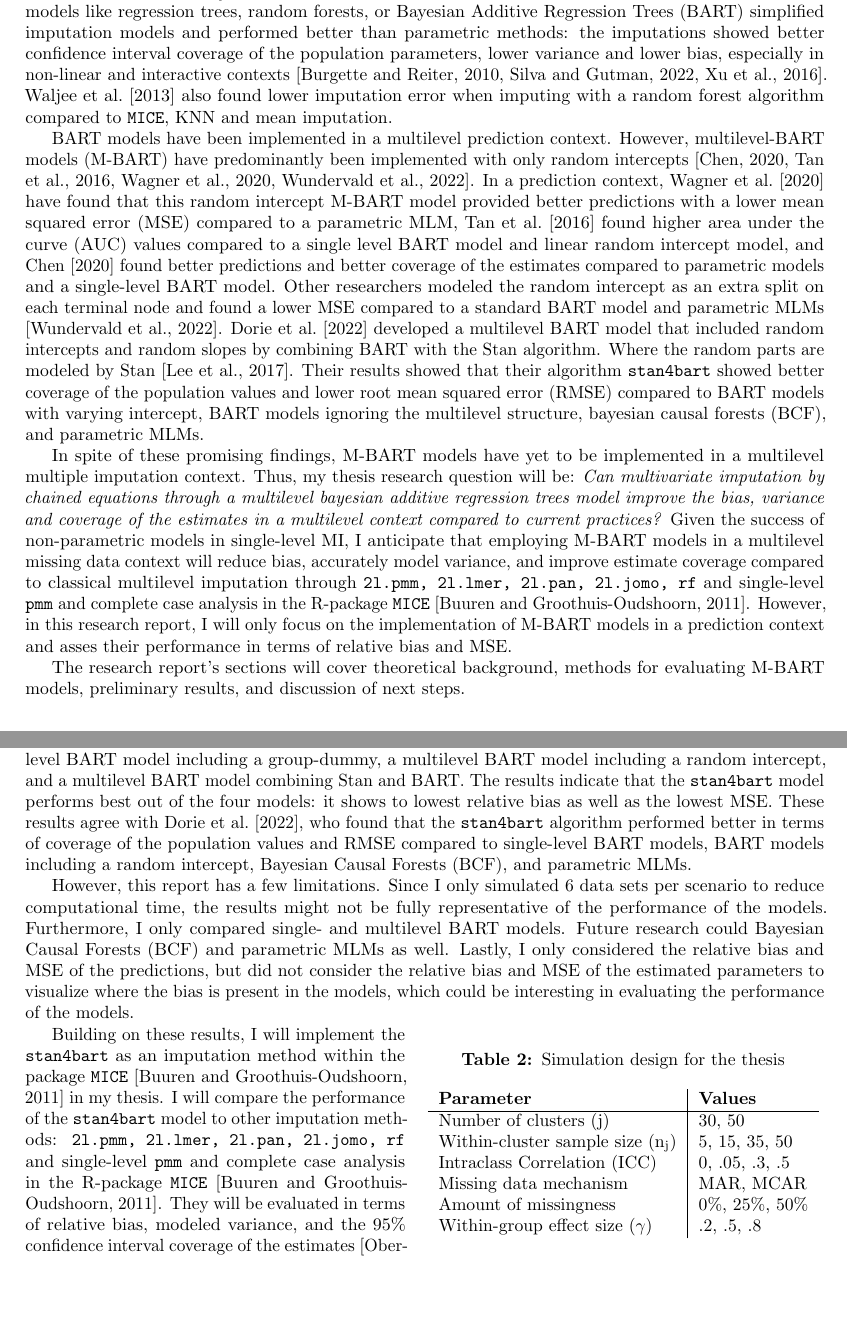
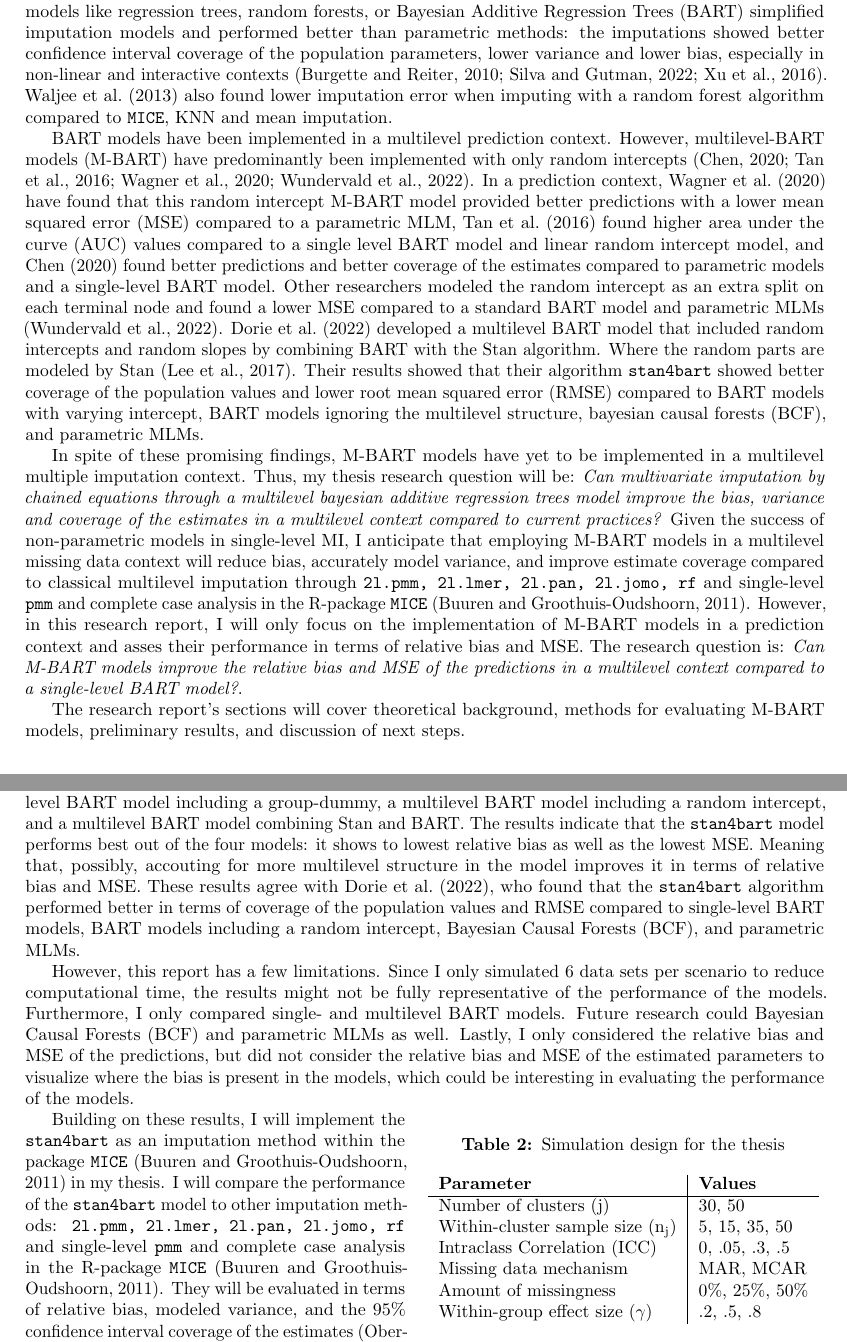
Before and after one commit to heleenbrueggen/masterthesis, a LaTeX document (researchreport/Research_Report_Heleen_Brüggen.tex): two parts of pages 3 and 8 of 11, joined at a grey line, cut so that both start at the same text, the shorter picture padded with empty space. Compiled offline with pdfLaTeX.

Commit message:
Feedback

```diff
--- a/researchreport/Research_Report_Heleen_Brüggen.tex
+++ b/researchreport/Research_Report_Heleen_Brüggen.tex
@@ -19,7 +19,7 @@
 \usepackage{colortbl}
 \usepackage{lscape}
 \usepackage{float}
-\usepackage[sort&compress,square,comma,authoryear]{natbib}
+\usepackage[sort&compress,round,semicolon,authoryear]{natbib}
 \hypersetup{
     pdftitle={Research Report Heleen Brüggen},
     pdfauthor={Heleen Brüggen},
@@ -91,7 +91,7 @@ Using non-parametric tree-based models might solve this problem because they do
 
 BART models have been implemented in a multilevel prediction context. However, multilevel-BART models (M-BART) have predominantly been implemented with only random intercepts \citep{chen2020, wagner2020, tan2016, wundervald2022}. In a prediction context, \citet{wagner2020} have found that this random intercept M-BART model provided better predictions with a lower mean squared error (MSE) compared to a parametric MLM, \citet{tan2016} found higher area under the curve (AUC) values compared to a single level BART model and linear random intercept model, and \citet{chen2020} found better predictions and better coverage of the estimates compared to parametric models and a single-level BART model. Other researchers modeled the random intercept as an extra split on each terminal node and found a lower MSE compared to a standard BART model and parametric MLMs \citep{wundervald2022}. \citet{dorie2022} developed a multilevel BART model that included random intercepts and random slopes by combining BART with the Stan algorithm. Where the random parts are modeled by Stan \citep{lee2017}. Their results showed that their algorithm \texttt{stan4bart} showed better coverage of the population values and lower root mean squared error (RMSE) compared to BART models with varying intercept, BART models ignoring the multilevel structure, bayesian causal forests (BCF), and parametric MLMs.
 
-In spite of these promising findings, M-BART models have yet to be implemented in a multilevel multiple imputation context. Thus, my thesis research question will be: \textit{Can multivariate imputation by chained equations through a multilevel bayesian additive regression trees model improve the bias, variance and coverage of the estimates in a multilevel context compared to current practices?} Given the success of non-parametric models in single-level MI, I anticipate that employing M-BART models in a multilevel missing data context will reduce bias, accurately model variance, and improve estimate coverage compared to classical multilevel imputation through \texttt{2l.pmm, 2l.lmer, 2l.pan, 2l.jomo, rf} and single-level \texttt{pmm} and complete case analysis in the R-package \texttt{MICE} \citep{buuren2011}. However, in this research report, I will only focus on the implementation of M-BART models in a prediction context and asses their performance in terms of relative bias and MSE.
+In spite of these promising findings, M-BART models have yet to be implemented in a multilevel multiple imputation context. Thus, my thesis research question will be: \textit{Can multivariate imputation by chained equations through a multilevel bayesian additive regression trees model improve the bias, variance and coverage of the estimates in a multilevel context compared to current practices?} Given the success of non-parametric models in single-level MI, I anticipate that employing M-BART models in a multilevel missing data context will reduce bias, accurately model variance, and improve estimate coverage compared to classical multilevel imputation through \texttt{2l.pmm, 2l.lmer, 2l.pan, 2l.jomo, rf} and single-level \texttt{pmm} and complete case analysis in the R-package \texttt{MICE} \citep{buuren2011}. However, in this research report, I will only focus on the implementation of M-BART models in a prediction context and asses their performance in terms of relative bias and MSE. The research question is: \textit{Can M-BART models improve the relative bias and MSE of the predictions in a multilevel context compared to a single-level BART model?}.
 
 The research report's sections will cover theoretical background, methods for evaluating M-BART models, preliminary results, and discussion of next steps.
 
@@ -192,7 +192,7 @@ Figure \ref{fig:mseplots} shows the average Mean Squared Error (MSE) for all mod
 \newpage
 \section{Discussion}
 
-In this research report I have investigated the performance of different BART models in terms of relative bias and MSE of the estimates. I considered four different models: a single-level BART model, a single-level BART model including a group-dummy, a multilevel BART model including a random intercept, and a multilevel BART model combining Stan and BART. The results indicate that the \texttt{stan4bart} model performs best out of the four models: it shows to lowest relative bias as well as the lowest MSE. These results agree with \citet{dorie2022}, who found that the \texttt{stan4bart} algorithm performed better in terms of coverage of the population values and RMSE compared to single-level BART models, BART models including a random intercept, Bayesian Causal Forests (BCF), and parametric MLMs. %\citet{chen2020, tan2016} and \citet{wundervald2022} found that a BART model including a random intercept performed better than a single-level BART model, which is partly in agreement with my results: the MSE for the \texttt{rbart} showed more consistency, but when the total sample sizes were large, the model did not perform better than the \texttt{bart} and \texttt{gbart} models.
+In this research report I have investigated the performance of different BART models in terms of relative bias and MSE of the estimates. I considered four different models: a single-level BART model, a single-level BART model including a group-dummy, a multilevel BART model including a random intercept, and a multilevel BART model combining Stan and BART. The results indicate that the \texttt{stan4bart} model performs best out of the four models: it shows to lowest relative bias as well as the lowest MSE. Meaning that, possibly, accouting for more multilevel structure in the model improves it in terms of relative bias and MSE. These results agree with \citet{dorie2022}, who found that the \texttt{stan4bart} algorithm performed better in terms of coverage of the population values and RMSE compared to single-level BART models, BART models including a random intercept, Bayesian Causal Forests (BCF), and parametric MLMs. %\citet{chen2020, tan2016} and \citet{wundervald2022} found that a BART model including a random intercept performed better than a single-level BART model, which is partly in agreement with my results: the MSE for the \texttt{rbart} showed more consistency, but when the total sample sizes were large, the model did not perform better than the \texttt{bart} and \texttt{gbart} models.
 
 However, this report has a few limitations. Since I only simulated 6 data sets per scenario to reduce computational time, the results might not be fully representative of the performance of the models. Furthermore, I only compared single- and multilevel BART models. Future research could Bayesian Causal Forests (BCF) and parametric MLMs as well. Lastly, I only considered the relative bias and MSE of the predictions, but did not consider the relative bias and MSE of the estimated parameters to visualize where the bias is present in the models, which could be interesting in evaluating the performance of the models.
 
```
Also changed, not shown: researchreport/Research_Report_Heleen_Brüggen.pdf, researchreport/Research_Report_Heleen_Brüggen.tex (4 more changed lines).
